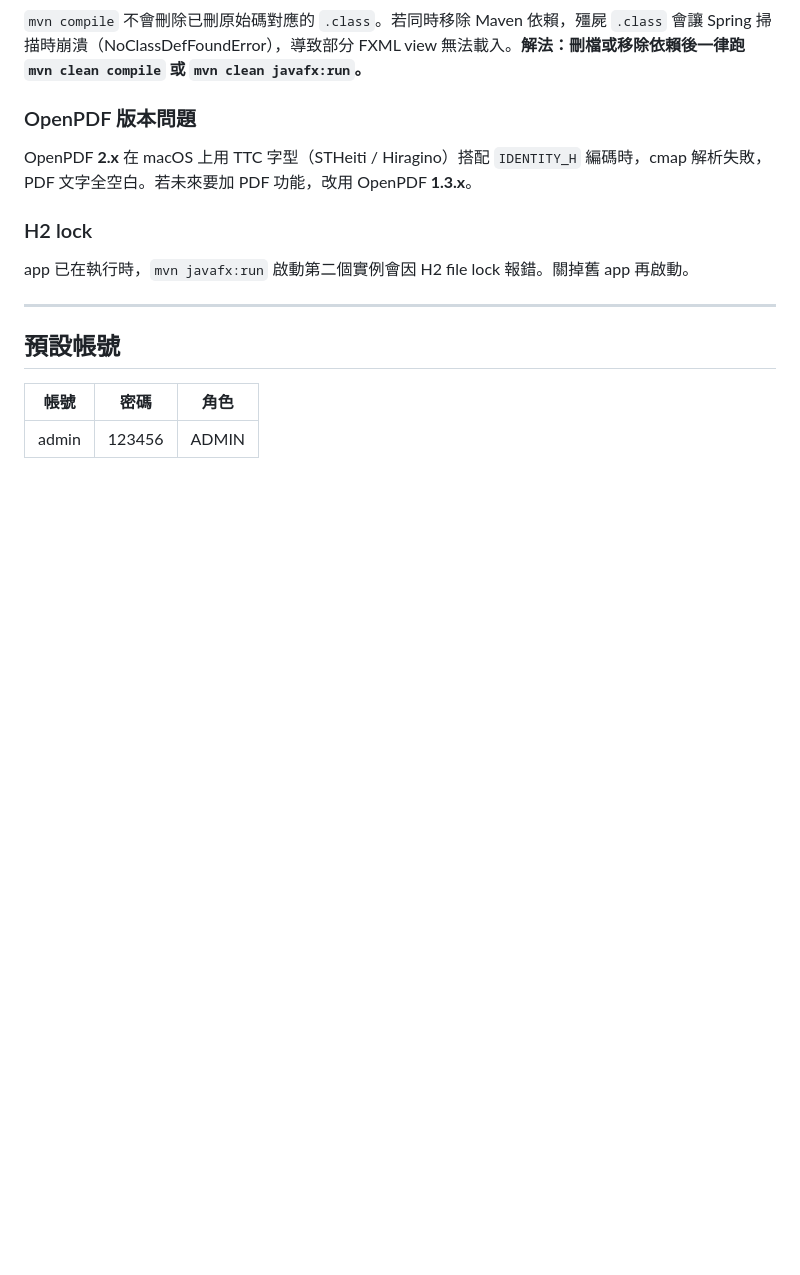
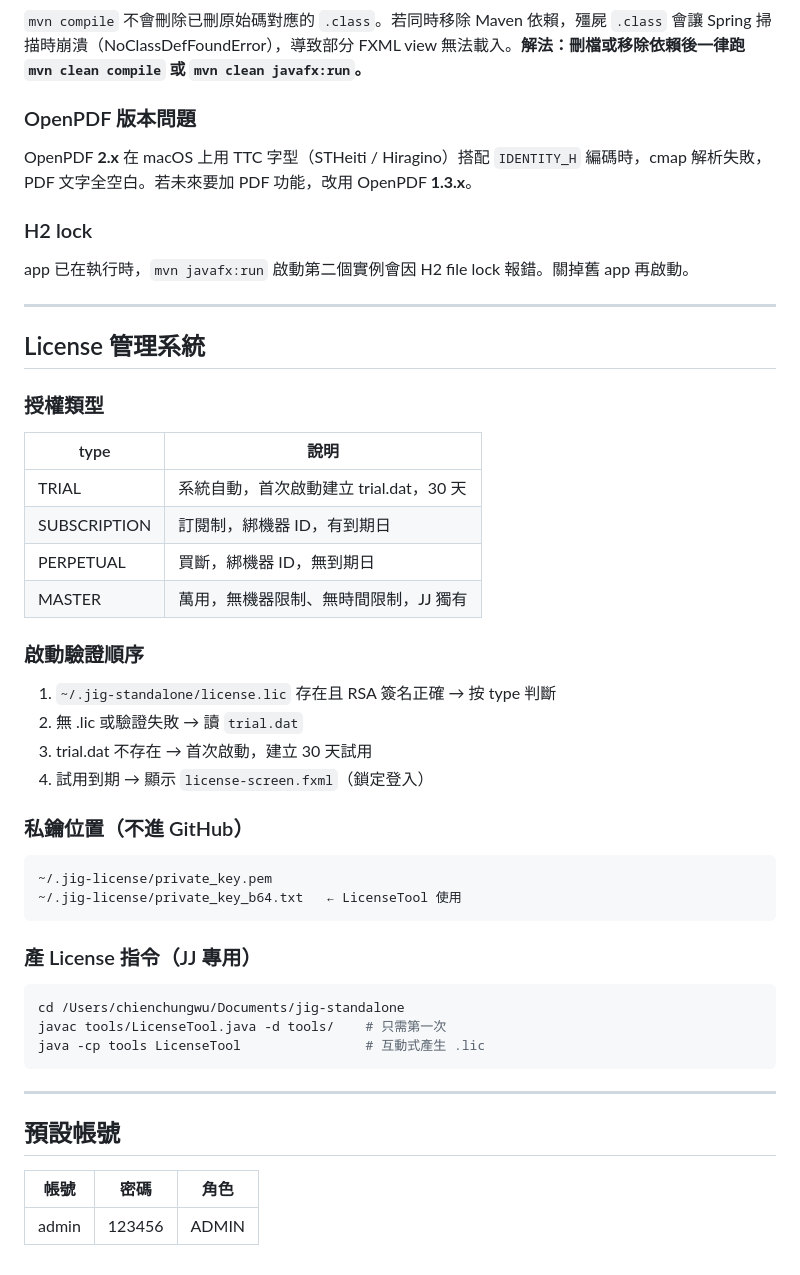
Before and after one commit to gossipred/jig-standalone, a Markdown page: CLAUDE.md, the part around the change. Drawn GitHub-style; blank space fills up the shorter version.

````diff
--- a/CLAUDE.md
+++ b/CLAUDE.md
@@ -165,6 +165,37 @@ app 已在執行時，`mvn javafx:run` 啟動第二個實例會因 H2 file lock
 
 ---
 
+## License 管理系統
+
+### 授權類型
+| type | 說明 |
+|------|------|
+| TRIAL | 系統自動，首次啟動建立 trial.dat，30 天 |
+| SUBSCRIPTION | 訂閱制，綁機器 ID，有到期日 |
+| PERPETUAL | 買斷，綁機器 ID，無到期日 |
+| MASTER | 萬用，無機器限制、無時間限制，JJ 獨有 |
+
+### 啟動驗證順序
+1. `~/.jig-standalone/license.lic` 存在且 RSA 簽名正確 → 按 type 判斷
+2. 無 .lic 或驗證失敗 → 讀 `trial.dat`
+3. trial.dat 不存在 → 首次啟動，建立 30 天試用
+4. 試用到期 → 顯示 `license-screen.fxml`（鎖定登入）
+
+### 私鑰位置（不進 GitHub）
+```
+~/.jig-license/private_key.pem
+~/.jig-license/private_key_b64.txt   ← LicenseTool 使用
+```
+
+### 產 License 指令（JJ 專用）
+```bash
+cd /Users/chienchungwu/Documents/jig-standalone
+javac tools/LicenseTool.java -d tools/    # 只需第一次
+java -cp tools LicenseTool                # 互動式產生 .lic
+```
+
+---
+
 ## 預設帳號
 
 | 帳號 | 密碼 | 角色 |
````
Also changed, not shown: docs/MILESTONE.md (+25 -6 lines), docs/PLAN.md (+10 -9 lines).
